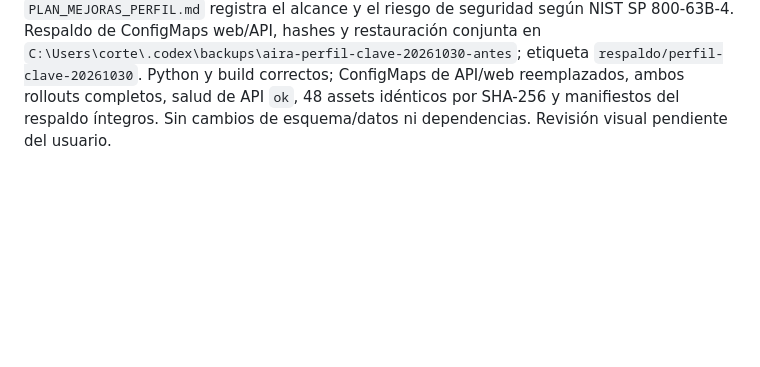
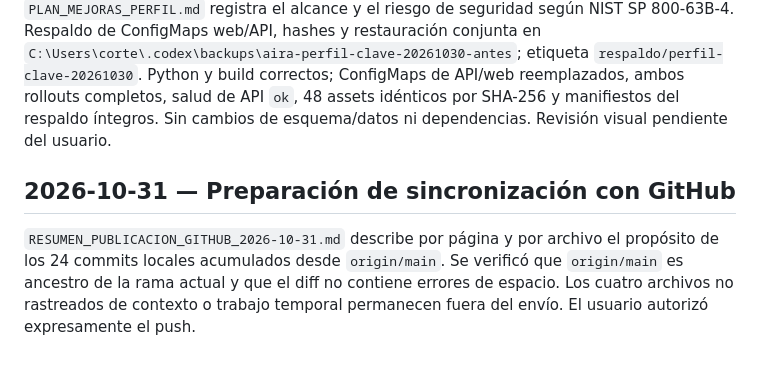
Before and after one commit to k3vin-cc/Monitoreo-de-calidad-de-aire-interior-en-recintos-universitarios, a Markdown page: BITACORA_CAMBIOS_KUBERNETES.md, the part around the change. Drawn GitHub-style; blank space fills up the shorter version.

```diff
--- a/BITACORA_CAMBIOS_KUBERNETES.md
+++ b/BITACORA_CAMBIOS_KUBERNETES.md
@@ -271,3 +271,7 @@ HistoryRoomPicker.jsx reúne búsqueda y elección de sala con ruta, teclado y c
 ## 2026-10-31 — Confirmación y visibilidad de contraseña en Perfil
 
 `web/src/ui.jsx` reduce el mínimo de la contraseña nueva de Perfil a 8, añade repetición, validación de coincidencia y controles de ojo independientes para contraseña actual, nueva y repetida. `api/main.py` aplica la misma longitud (8–128) y rechaza confirmaciones ausentes o distintas antes de guardar. Se conserva el hash bcrypt, verificación de la contraseña actual y el resto de operaciones. La creación y el restablecimiento administrativo conservan su mínimo de 12. `web/src/penpot.css` estiliza los campos y error de coincidencia; `PLAN_MEJORAS_PERFIL.md` registra el alcance y el riesgo de seguridad según NIST SP 800-63B-4. Respaldo de ConfigMaps web/API, hashes y restauración conjunta en `C:\Users\corte\.codex\backups\aira-perfil-clave-20261030-antes`; etiqueta `respaldo/perfil-clave-20261030`. Python y build correctos; ConfigMaps de API/web reemplazados, ambos rollouts completos, salud de API `ok`, 48 assets idénticos por SHA-256 y manifiestos del respaldo íntegros. Sin cambios de esquema/datos ni dependencias. Revisión visual pendiente del usuario.
+
+## 2026-10-31 — Preparación de sincronización con GitHub
+
+`RESUMEN_PUBLICACION_GITHUB_2026-10-31.md` describe por página y por archivo el propósito de los 24 commits locales acumulados desde `origin/main`. Se verificó que `origin/main` es ancestro de la rama actual y que el diff no contiene errores de espacio. Los cuatro archivos no rastreados de contexto o trabajo temporal permanecen fuera del envío. El usuario autorizó expresamente el push.
```
Also changed, not shown: RESUMEN_PUBLICACION_GITHUB_2026-10-31.md (added, +40 -0 lines).
